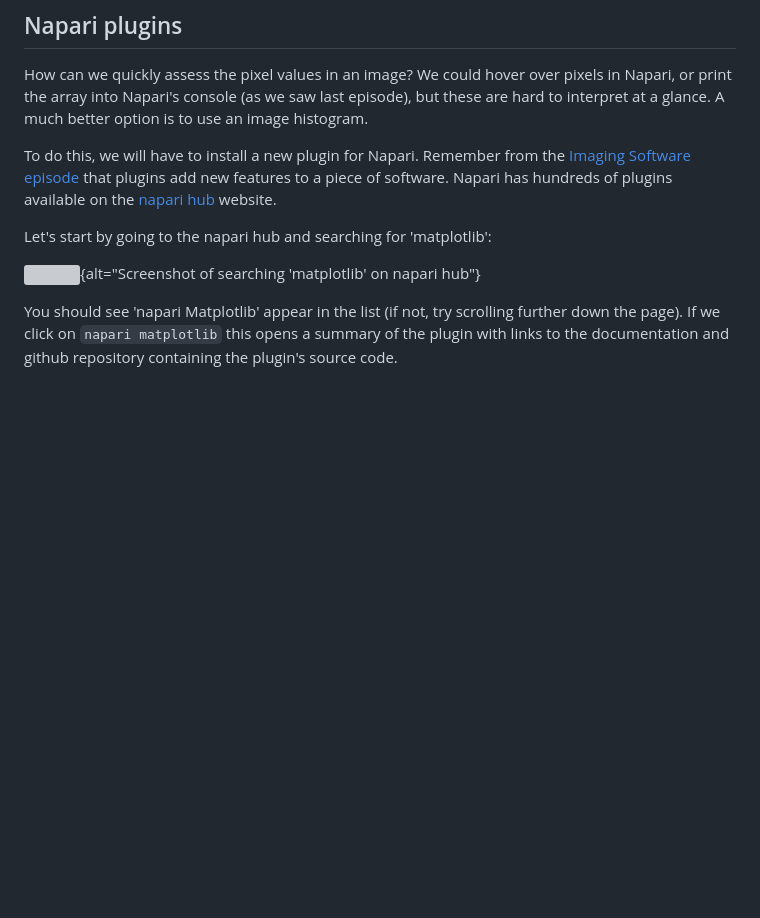
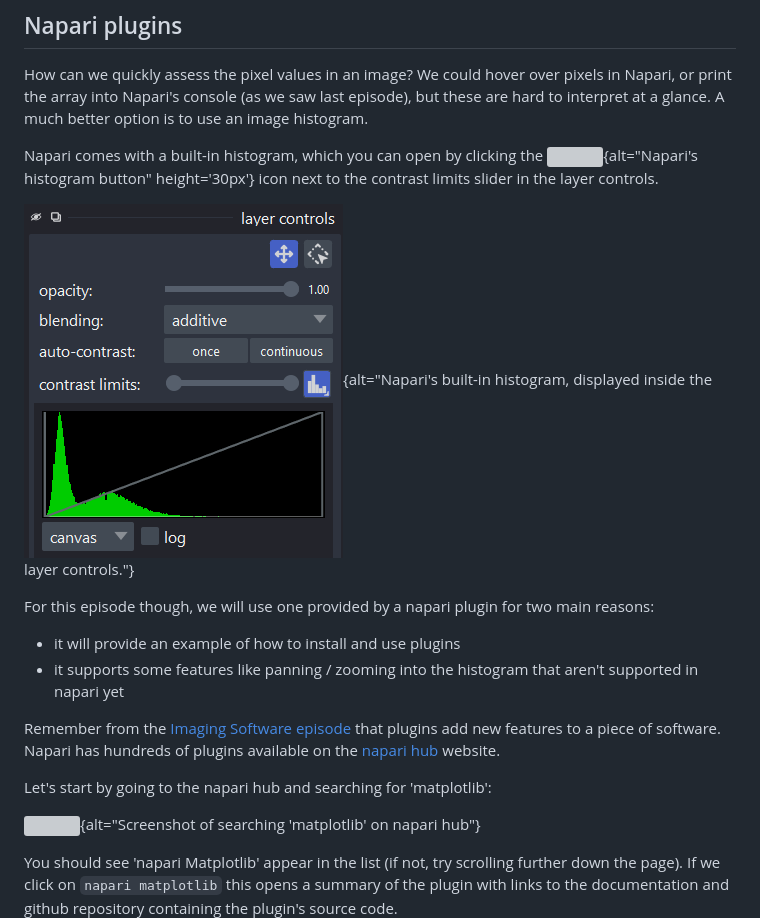
Before and after one commit to HealthBioscienceIDEAS/microscopy-novice, a Markdown page: episodes/image-display.md, the part around the change. Drawn GitHub-style; pictures changed too: episodes/fig/builtin-histogram.png (added); blank space fills up the shorter version; grey boxes are pictures that could not be loaded.

Commit message:
show the builtin histogram in the image display episode

```diff
--- a/episodes/image-display.md
+++ b/episodes/image-display.md
@@ -52,10 +52,24 @@ pixels in Napari, or print the array into Napari's console (as we saw last
 episode), but these are hard to interpret at a glance. A much better option is
 to use an image histogram.
 
-To do this, we will have to install a new plugin for Napari. Remember from the
-[Imaging Software episode](imaging-software.md) that plugins add new features
-to a piece of software. Napari has hundreds of plugins available on the
-[napari hub](https://www.napari-hub.org/) website.
+Napari comes with a built-in histogram, which you can open by clicking the ![](
+https://raw.githubusercontent.com/napari/napari/main/src/napari/resources/icons/histogram.svg
+){alt="Napari's histogram button" height='30px'} icon next to the contrast limits
+slider in the layer controls.
+
+![](fig/builtin-histogram.png
+){alt="Napari's built-in histogram, displayed inside the layer controls."}
+
+For this episode though, we will use one provided by a napari plugin for two
+main reasons:
+
+- it will provide an example of how to install and use plugins
+- it supports some features like panning / zooming into the histogram that
+aren't supported in napari yet
+
+Remember from the [Imaging Software episode](imaging-software.md) that plugins
+add new features to a piece of software. Napari has hundreds of plugins
+available on the [napari hub](https://www.napari-hub.org/) website.
 
 Let's start by going to the napari hub and searching for 'matplotlib':
 
```
